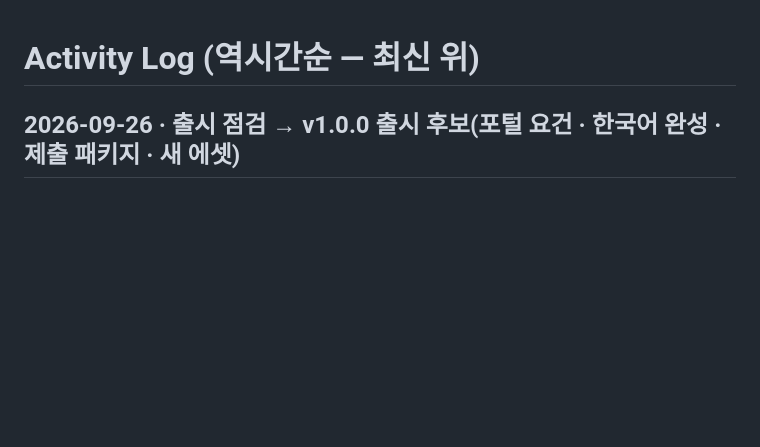
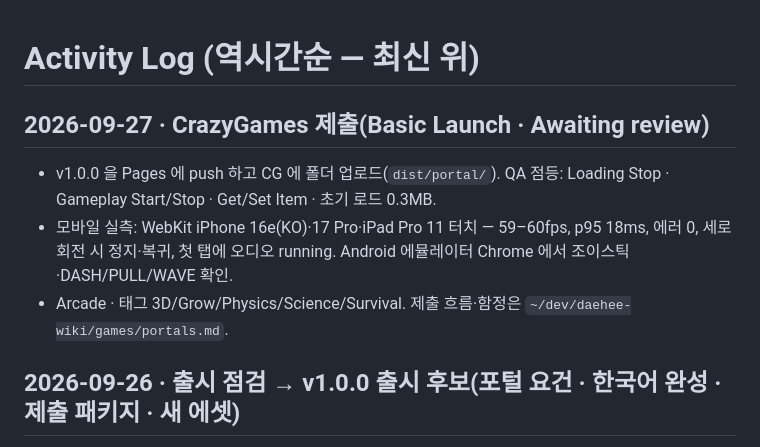
Before and after one commit to sh-binx/accretion, a Markdown page: accretion-wiki/log.md, the part around the change. GitHub-like rendering; blank space fills up the shorter version.

Commit message:
wiki: CrazyGames 제출 기록
Co-Authored-By: Claude Opus 5.5 <noreply@anthropic.com>

```diff
--- a/accretion-wiki/log.md
+++ b/accretion-wiki/log.md
@@ -1,4 +1,9 @@
 # Activity Log (역시간순 — 최신 위)
+
+## 2026-09-27 · CrazyGames 제출(Basic Launch · Awaiting review)
+- v1.0.0 을 Pages 에 push 하고 CG 에 폴더 업로드(`dist/portal/`). QA 점등: Loading Stop · Gameplay Start/Stop · Get/Set Item · 초기 로드 0.3MB.
+- 모바일 실측: WebKit iPhone 16e(KO)·17 Pro·iPad Pro 11 터치 — 59–60fps, p95 18ms, 에러 0, 세로 회전 시 정지·복귀, 첫 탭에 오디오 running. Android 에뮬레이터 Chrome 에서 조이스틱·DASH/PULL/WAVE 확인.
+- Arcade · 태그 3D/Grow/Physics/Science/Survival. 제출 흐름·함정은 `~/dev/daehee-wiki/games/portals.md`.
 
 ## 2026-09-26 · 출시 점검 → v1.0.0 출시 후보(포털 요건 · 한국어 완성 · 제출 패키지 · 새 에셋)
 - 오너: **"출시하려 한다. 더 개선할 부분을 점검해 달라"** → 점검 후 **"권장대로 전부 수정"**. 결정 = [decisions/2026-09-26-release-build.md](decisions/2026-09-26-release-build.md).
```
